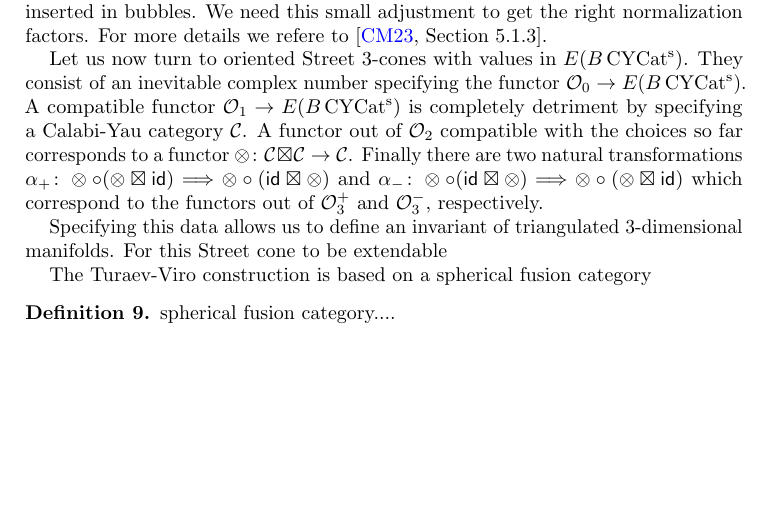
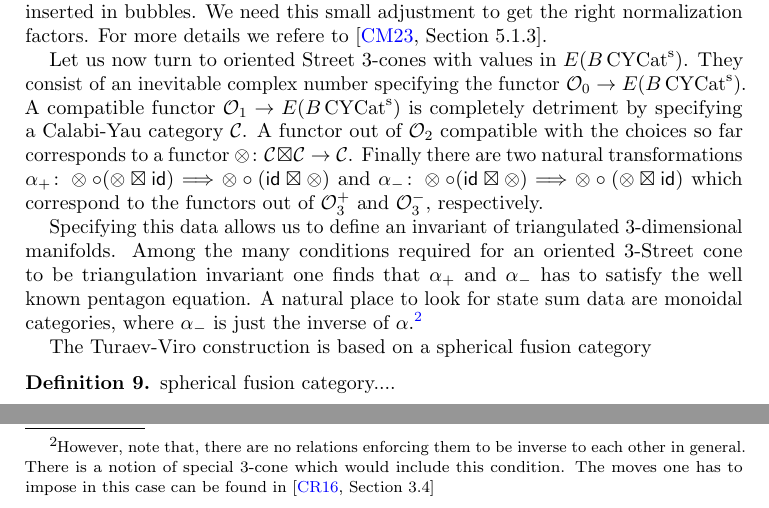
Before and after one commit to ammedmar/noninv, a LaTeX paper (noninv.tex, which reads sec/3D.tex): part of page 7 of 13 before the commit and two parts of page 7 of 13 after it, the two joined at a grey line, cut so that both start at the same text, the shorter picture padded with empty space. Compiled offline with pdfLaTeX.

Commit message:
Updates from Overleaf

```diff
--- a/sec/3D.tex
+++ b/sec/3D.tex
@@ -25,7 +25,7 @@ The Euler completion $E(B\CYCat)$ is defined in~\cite[Section 5.1.3]{3DOrb} and
 
 Let us now turn to oriented Street 3-cones with values in $E(B\CYCat)$. They consist of an inevitable complex number specifying the functor $\oriental_0 \to E(B\CYCat)$. A compatible functor $\oriental_1 \to E(B\CYCat)$ is completely detriment by specifying a Calabi-Yau category $\cC$. A functor out of $\oriental_2$ compatible with the choices so far corresponds to a functor $\otimes \colon \cC \boxtimes \cC \to \cC$. Finally there are two natural transformations $\alpha_+\colon \otimes \circ (\otimes \boxtimes \id ) \Longrightarrow \otimes \circ (\id \boxtimes \otimes )$ and $\alpha_-\colon \otimes \circ (\id \boxtimes \otimes ) \Longrightarrow \otimes \circ (\otimes \boxtimes \id )$ which correspond to the functors out of $\oriental_3^+$ and $\oriental_3^-$, respectively.
 
-Specifying this data allows us to define an invariant of triangulated 3-dimensional manifolds. For this Street cone to be extendable
+Specifying this data allows us to define an invariant of triangulated 3-dimensional manifolds. Among the many conditions required for an oriented 3-Street cone to be triangulation invariant one finds that $\alpha_+$ and $\alpha_-$ has to satisfy the well known pentagon equation. A natural place to look for state sum data are monoidal categories, where $\alpha_-$ is just the inverse of $\alpha$.\footnote{However, note that, there are no relations enforcing them to be inverse to each other in general. There is a notion of special 3-cone which would include this condition. The moves one has to impose in this case can be found in~\cite[Section 3.4]{carqueville2016orbifoldcompletion}}
 
 The Turaev-Viro construction is based on a spherical fusion category
 \begin{definition}
```
Also changed, not shown: sec/state_sum.tex (+1 -1 lines).
